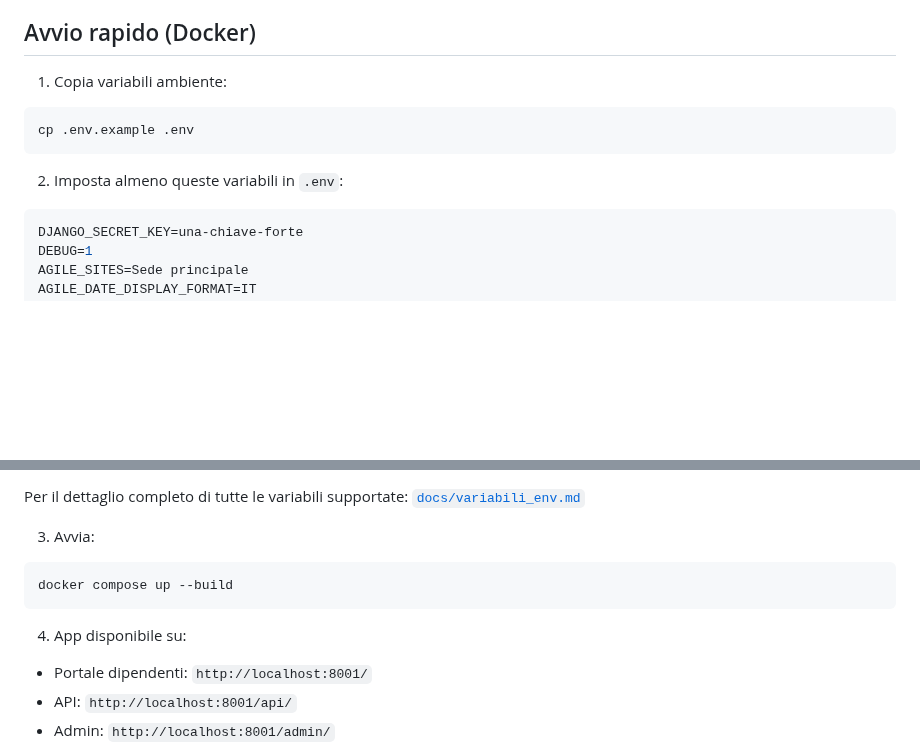
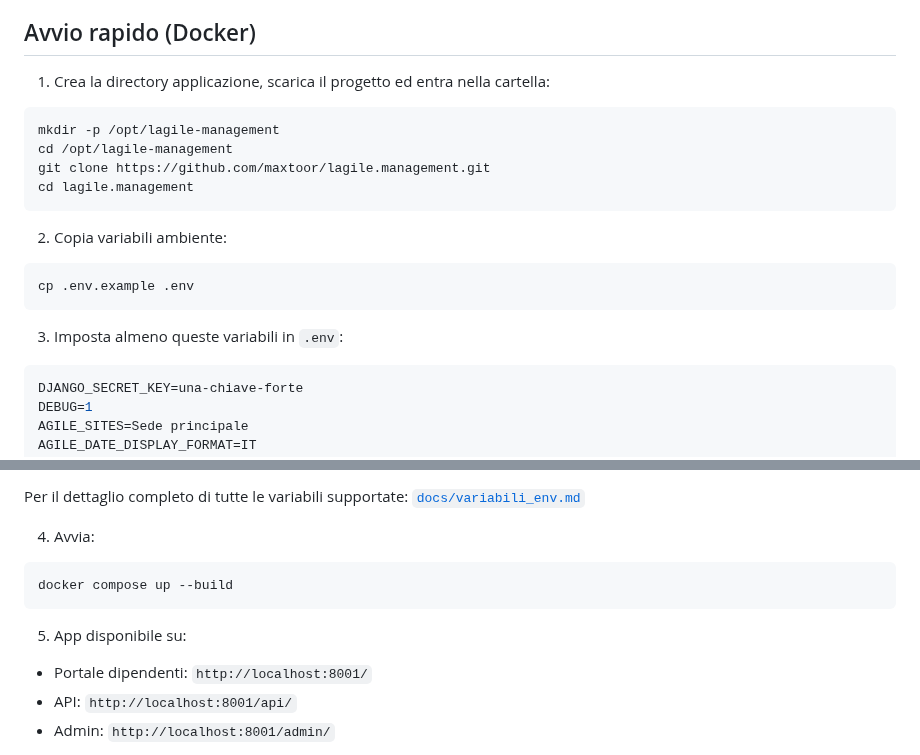
Before and after one commit to maxtoor/lagile.management, a Markdown page: README.md, 2 parts joined by grey strips. Drawn GitHub-style; blank space fills up the shorter version.

Commit message:
Expand Docker quick start steps in README

````diff
--- a/README.md
+++ b/README.md
@@ -32,13 +32,22 @@ Django offre un livello di sicurezza superiore out-of-the-box, grazie a protezio
 
 ## Avvio rapido (Docker)
 
-1. Copia variabili ambiente:
+1. Crea la directory applicazione, scarica il progetto ed entra nella cartella:
+
+```bash
+mkdir -p /opt/lagile-management
+cd /opt/lagile-management
+git clone https://github.com/maxtoor/lagile.management.git
+cd lagile.management
+```
+
+2. Copia variabili ambiente:
 
 ```bash
 cp .env.example .env
 ```
 
-2. Imposta almeno queste variabili in `.env`:
+3. Imposta almeno queste variabili in `.env`:
 
 ```env
 DJANGO_SECRET_KEY=una-chiave-forte
@@ -75,13 +84,13 @@ Note rapide:
 
 Per il dettaglio completo di tutte le variabili supportate: [`docs/variabili_env.md`](docs/variabili_env.md)
 
-3. Avvia:
+4. Avvia:
 
 ```bash
 docker compose up --build
 ```
 
-4. App disponibile su:
+5. App disponibile su:
 - Portale dipendenti: `http://localhost:8001/`
 - API: `http://localhost:8001/api/`
 - Admin: `http://localhost:8001/admin/`
````
